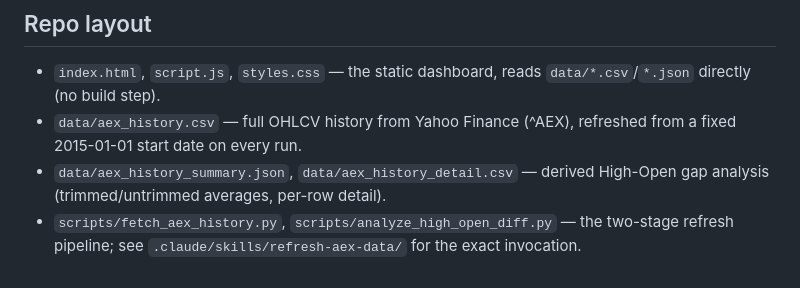
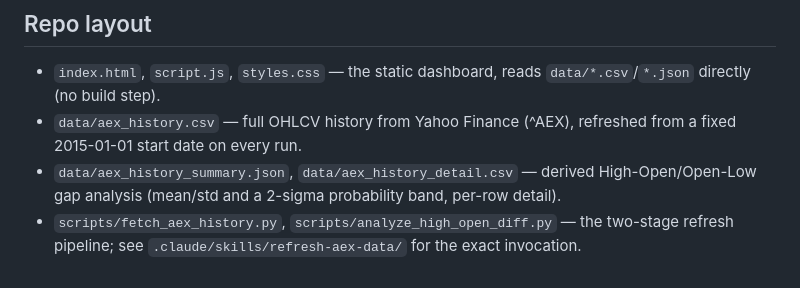
Before and after one commit to AnandSie/optie_dashboard, a Markdown page: CLAUDE.md, the part around the change. Rendered like a GitHub page.

Commit message:
Fix stale refresh-aex-data docs after sigma-band stat change
SKILL.md and CLAUDE.md still referenced the removed --exclude-pct flag
and trimmed/untrimmed average stat from before commit 6435773 replaced
it with a mean/2-sigma probability band. Left uncorrected this would
break step 3 of every future unattended run of the skill.

```diff
--- a/CLAUDE.md
+++ b/CLAUDE.md
@@ -80,7 +80,8 @@ unproxied environment.
 - `data/aex_history.csv` — full OHLCV history from Yahoo Finance (^AEX),
   refreshed from a fixed 2015-01-01 start date on every run.
 - `data/aex_history_summary.json`, `data/aex_history_detail.csv` — derived
-  High-Open gap analysis (trimmed/untrimmed averages, per-row detail).
+  High-Open/Open-Low gap analysis (mean/std and a 2-sigma probability band,
+  per-row detail).
 - `scripts/fetch_aex_history.py`, `scripts/analyze_high_open_diff.py` —
   the two-stage refresh pipeline; see `.claude/skills/refresh-aex-data/`
   for the exact invocation.
```
Also changed, not shown: 1 other file.
